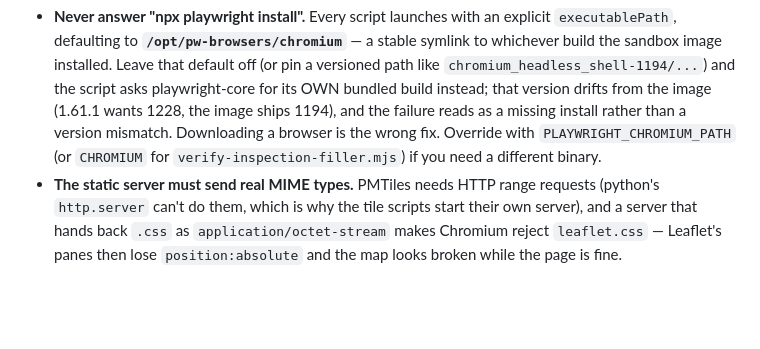
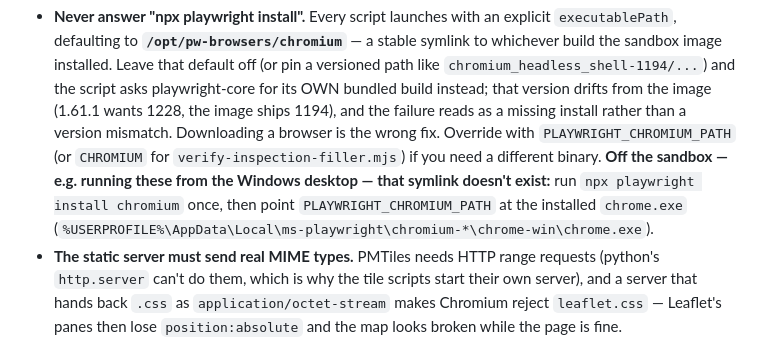
Before and after one commit to calebpaulsmith/RoadReviewer, a Markdown page: CLAUDE.md, the part around the change. GitHub-like rendering; blank space fills up the shorter version.

Commit message:
CLAUDE.md: note how to run the web verifiers off the Windows desktop
The Chromium symlink the scripts default to only exists in the cloud
sandbox; say in one line what to do instead when running them locally.

Co-Authored-By: Claude Opus 5 <noreply@anthropic.com>
Claude-Session: https://claude.ai/code/session_01VuUNAzHrHrAb254kmwpZBD

```diff
--- a/CLAUDE.md
+++ b/CLAUDE.md
@@ -1797,6 +1797,10 @@ Two invocation traps:
   install rather than a version mismatch. Downloading a browser is the wrong
   fix. Override with `PLAYWRIGHT_CHROMIUM_PATH` (or `CHROMIUM` for
   `verify-inspection-filler.mjs`) if you need a different binary.
+  **Off the sandbox — e.g. running these from the Windows desktop — that
+  symlink doesn't exist:** run `npx playwright install chromium` once, then
+  point `PLAYWRIGHT_CHROMIUM_PATH` at the installed `chrome.exe`
+  (`%USERPROFILE%\AppData\Local\ms-playwright\chromium-*\chrome-win\chrome.exe`).
 - **The static server must send real MIME types.** PMTiles needs HTTP range
   requests (python's `http.server` can't do them, which is why the tile
   scripts start their own server), and a server that hands back `.css` as
```
